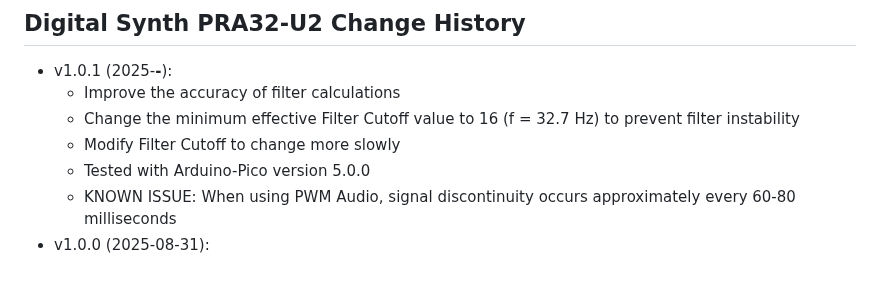
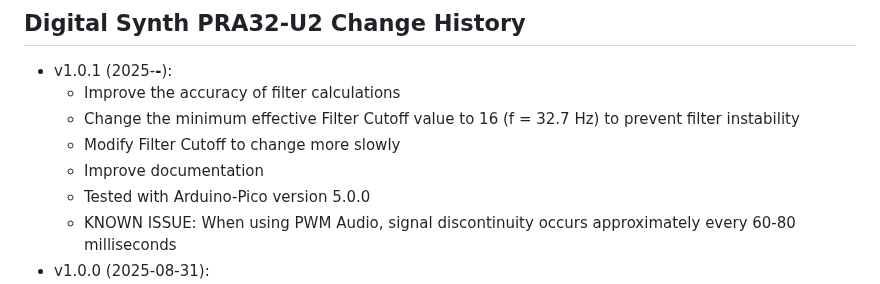
Before and after one commit to risgk/digital-synth-pra32-u2, a Markdown page: PRA32-U2-Change-History.md, the part around the change. Rendered like a GitHub page.

Commit message:
Improve documentation

```diff
--- a/PRA32-U2-Change-History.md
+++ b/PRA32-U2-Change-History.md
@@ -4,6 +4,7 @@
     - Improve the accuracy of filter calculations
     - Change the minimum effective Filter Cutoff value to 16 (f = 32.7 Hz) to prevent filter instability
     - Modify Filter Cutoff to change more slowly
+    - Improve documentation
     - Tested with Arduino-Pico version 5.0.0
     - KNOWN ISSUE: When using PWM Audio, signal discontinuity occurs approximately every 60-80 milliseconds
 - v1.0.0 (2025-08-31):
```
Also changed, not shown: PRA32-U2-Parameter-Guide.md (+1 -0 lines).
